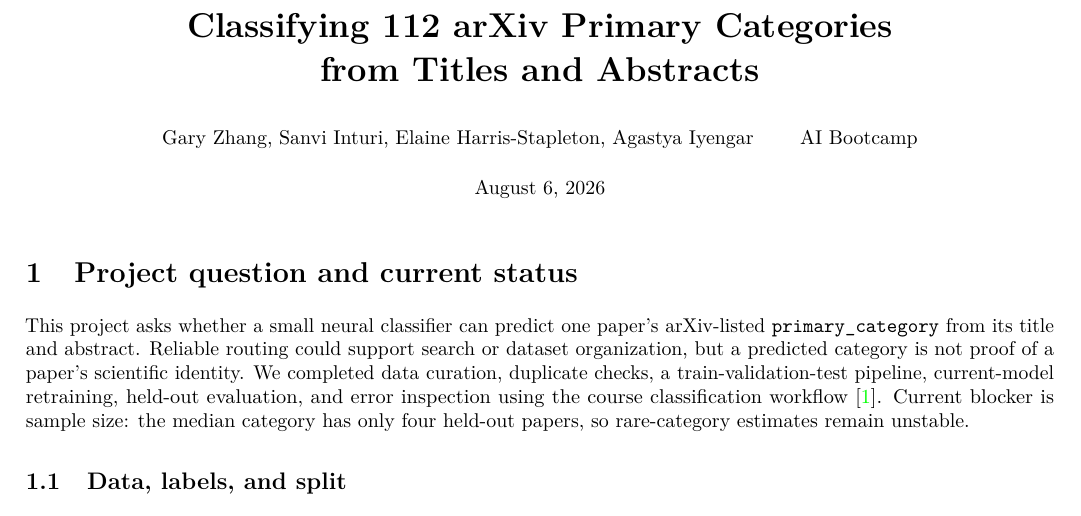
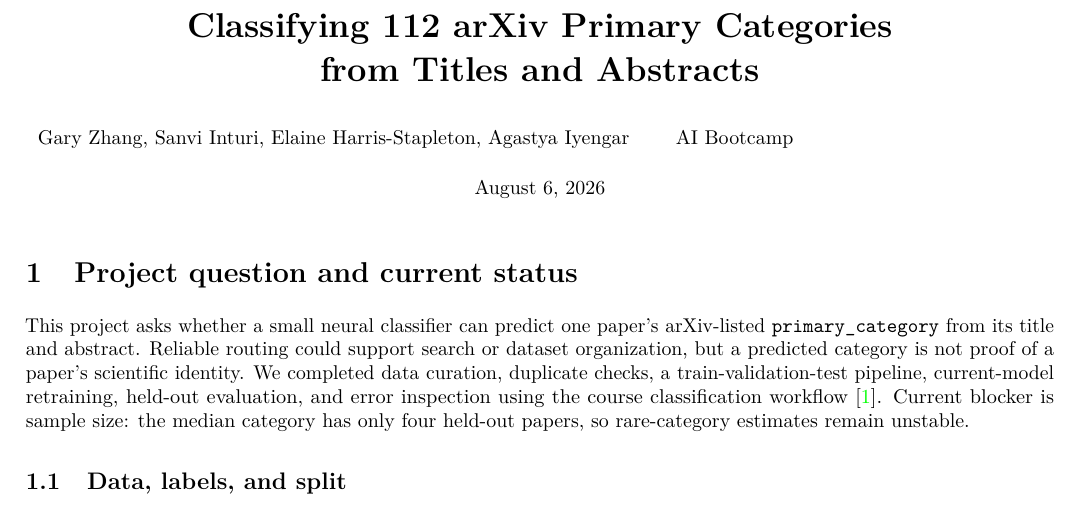
Before and after one commit to garyzhang1006/paper-fetcher, a LaTeX document (classification/report/arxiv_classification_progress_report.tex): part of page 1 of 4, cut so that both start at the same text. Compiled offline with pdfLaTeX.

Commit message:
Left align report author row

```diff
--- a/classification/report/arxiv_classification_progress_report.tex
+++ b/classification/report/arxiv_classification_progress_report.tex
@@ -41,8 +41,8 @@
 
 \title{\vspace{-2.1em}\textbf{Classifying 112 arXiv Primary Categories\\
 from Titles and Abstracts}}
-\author{\normalsize Gary Zhang, Sanvi Inturi, Elaine Harris-Stapleton,
-  Agastya Iyengar \qquad AI Bootcamp}
+\author{\makebox[\dimexpr\textwidth-2\tabcolsep\relax][l]{\normalsize Gary Zhang, Sanvi Inturi,
+  Elaine Harris-Stapleton, Agastya Iyengar \qquad AI Bootcamp}}
 \date{\normalsize August 6, 2026}
 
 \begin{document}
```
Also changed, not shown: output/pdf/arxiv-classification-progress-report.pdf.
